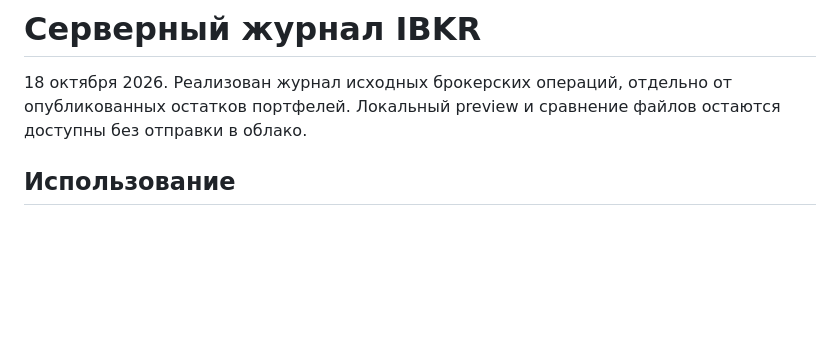
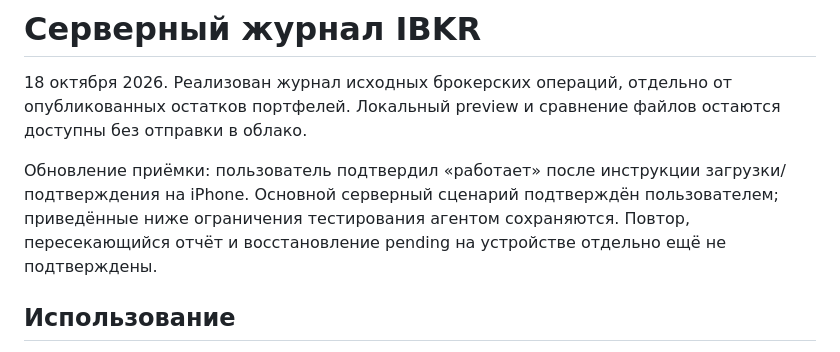
Before and after one commit to kuchmavlad/finly, a Markdown page: docs/IBKR_SERVER_IMPORT.md, the part around the change. Drawn GitHub-style; blank space fills up the shorter version.

Commit message:
docs: record iPhone server import acceptance

```diff
--- a/docs/IBKR_SERVER_IMPORT.md
+++ b/docs/IBKR_SERVER_IMPORT.md
@@ -1,6 +1,8 @@
 # Серверный журнал IBKR
 
 18 октября 2026. Реализован журнал исходных брокерских операций, отдельно от опубликованных остатков портфелей. Локальный preview и сравнение файлов остаются доступны без отправки в облако.
+
+Обновление приёмки: пользователь подтвердил «работает» после инструкции загрузки/подтверждения на iPhone. Основной серверный сценарий подтверждён пользователем; приведённые ниже ограничения тестирования агентом сохраняются. Повтор, пересекающийся отчёт и восстановление pending на устройстве отдельно ещё не подтверждены.
 
 ## Использование
 
```
Also changed, not shown: docs/PROJECT_CONTEXT.md (+2 -2 lines).
